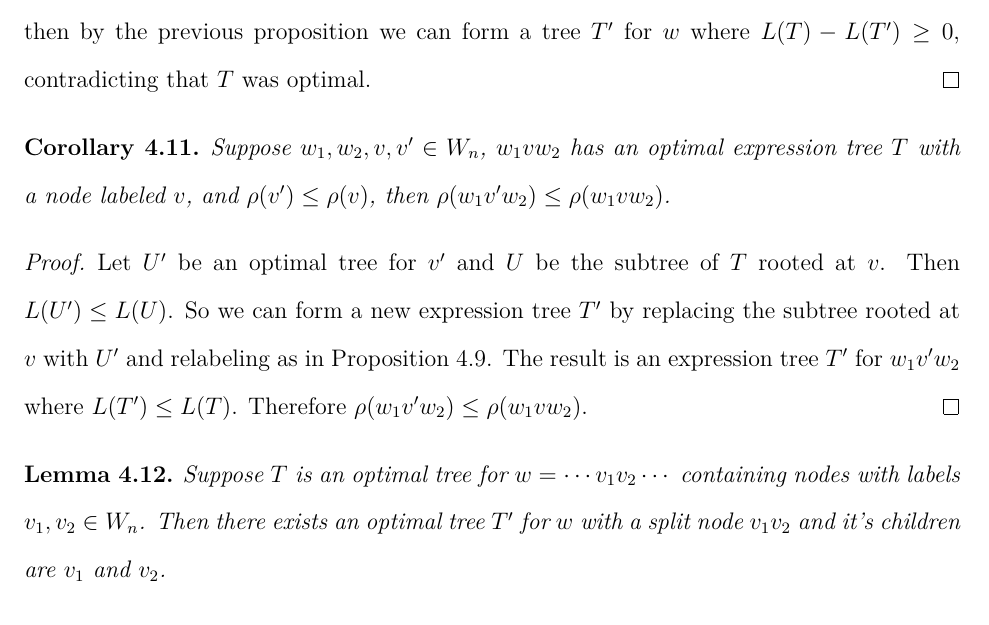
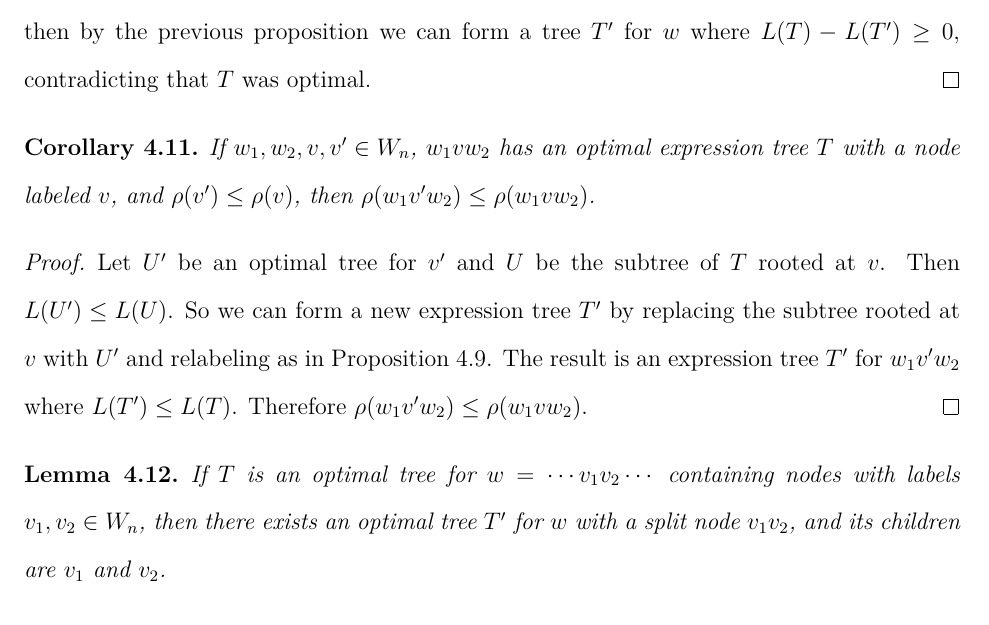
Before and after one commit to justinmeiners/braid-rank-thesis, a LaTeX thesis (paper/thesis.tex): part of page 36 of 81, cut so that both start at the same text. Compiled offline with pdfLaTeX.

Commit message:
rewording statements

```diff
--- a/paper/thesis.tex
+++ b/paper/thesis.tex
@@ -1659,7 +1659,7 @@ of leaves in the tree $T$ having nonempty labels.
 
 \begin{corollary}
     \label{cor:tree-substitution}
-    Suppose $w_{1}, w_{2}, v, v' \in W_{n}$,
+    If $w_{1}, w_{2}, v, v' \in W_{n}$,
     $w_{1}vw_{2}$ has an optimal expression tree $T$ with a node labeled $v$,
     and $\rho(v') \leq \rho(v)$,
     then $\rho(w_{1}v'w_{2}) \leq \rho(w_{1}vw_{2})$.
@@ -1680,12 +1680,12 @@ of leaves in the tree $T$ having nonempty labels.
 
 \begin{lemma}
     \label{lem:reorder-tree}
-    Suppose $T$ is an optimal tree for
+    If $T$ is an optimal tree for
     $w = \cdots v_{1}v_{2} \cdots$
-    containing nodes with labels $v_{1}, v_{2} \in W_{n}$.
-    Then there exists an optimal tree $T'$
-    for $w$ with a split node $v_{1}v_{2}$
-    and it's children are $v_{1}$ and $v_{2}$.
+    containing nodes with labels $v_{1}, v_{2} \in W_{n}$,
+    then there exists an optimal tree $T'$
+    for $w$ with a split node $v_{1}v_{2}$,
+    and its children are $v_{1}$ and $v_{2}$.
 \end{lemma}
 
 \begin{proof}
```
Also changed, not shown: paper/thesis.pdf.
